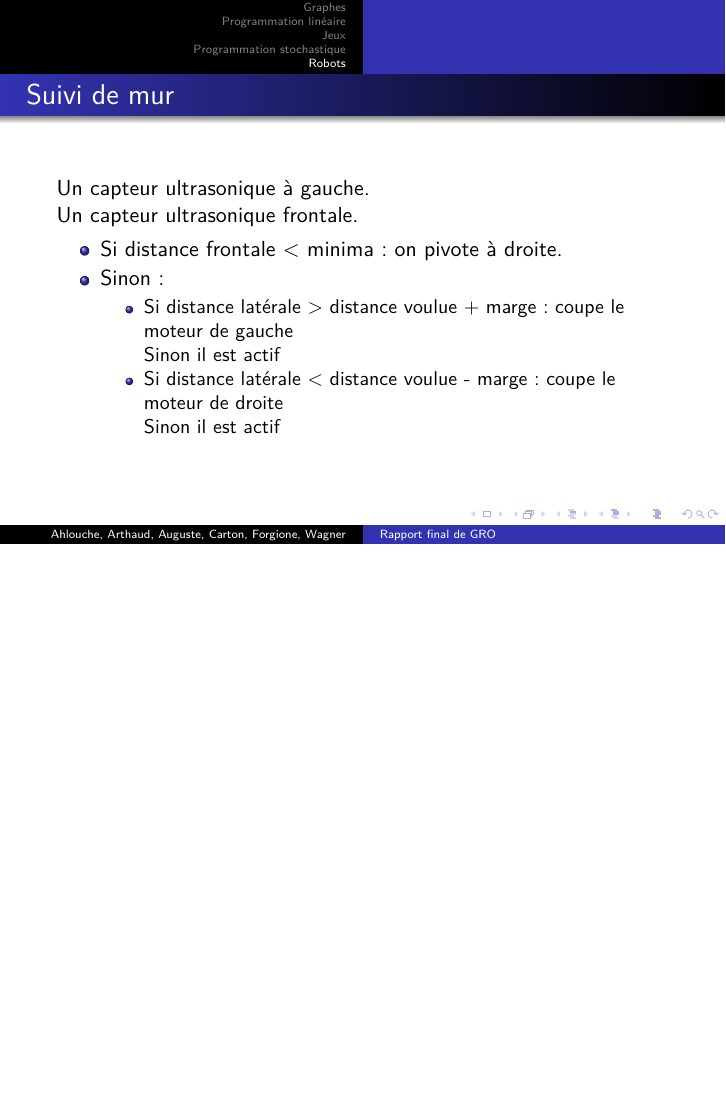
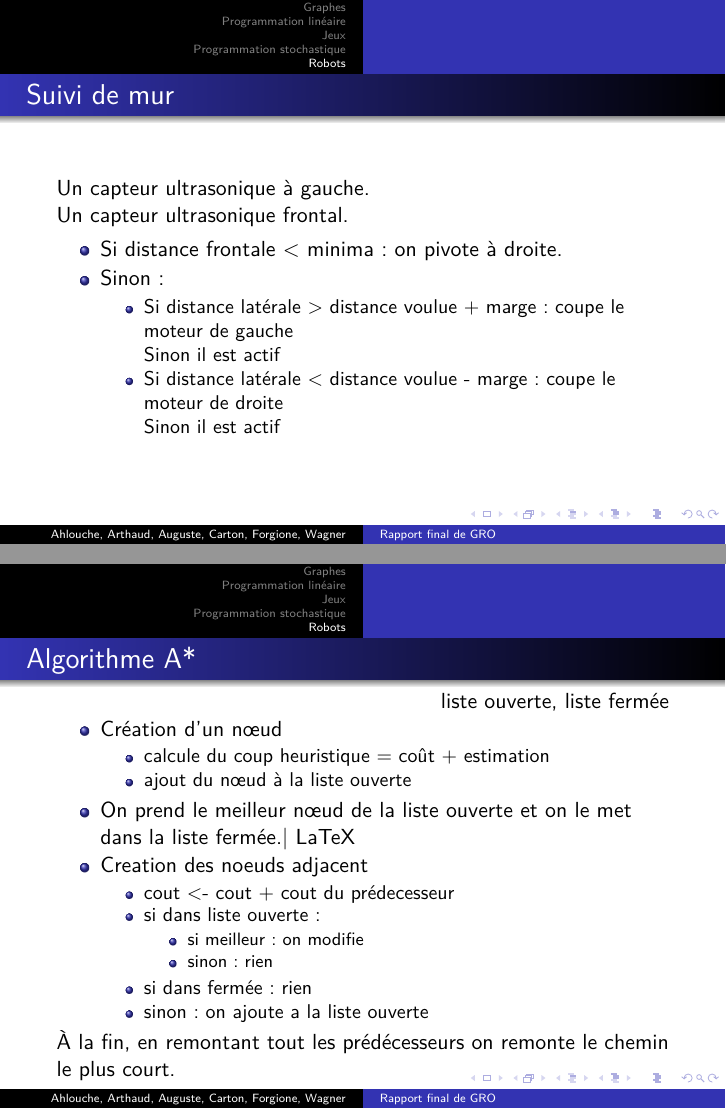
Before and after one commit to arthaud/GRO, LaTeX slides (final/slides/slides.tex): page 28 of 29 before the commit and pages 28 and 30 of 30 after it, the two joined at a grey line, the shorter picture padded with empty space. Compiled offline with pdfLaTeX.

Commit message:
Légères modifs slides + ajout slide oublié

```diff
--- a/final/slides/slides.tex
+++ b/final/slides/slides.tex
@@ -418,7 +418,7 @@ Stackelberg en moyenne (variante) & $531.85$ & $800.61$ & $1262.25$ \\\hline
   \begin{frame}{Suivi de mur}
     Un capteur ultrasonique à gauche.
 
-    Un capteur ultrasonique frontale.
+    Un capteur ultrasonique frontal.
 
     \begin{itemize}
       \item Si distance frontale < minima: on pivote à droite.
@@ -437,4 +437,32 @@ Stackelberg en moyenne (variante) & $531.85$ & $800.61$ & $1262.25$ \\\hline
     \end{center}
     Si le robot connait le plan du labyrinthe l'algorithme de Dijkstra suffit.
   \end{frame}
+
+  \begin{frame}{Algorithme A*}
+      \hfill liste ouverte, liste fermée \\
+      \begin{itemize}
+        \item Création d'un nœud
+        \begin{itemize}
+          \item calcule du coup heuristique = coût + estimation
+           \item ajout du nœud à la liste ouverte
+         \end{itemize}
+        \item On prend le meilleur nœud de la liste ouverte et on le met dans
+          la liste fermée.| LaTeX
+        \item Creation des noeuds adjacent
+          \begin{itemize}
+            \item cout <- cout + cout du prédecesseur
+            \item si dans liste ouverte:
+            \begin{itemize}
+              \item si meilleur: on modifie
+              \item sinon: rien
+            \end{itemize}
+            \item si dans fermée: rien
+            \item sinon: on ajoute a la liste ouverte
+          \end{itemize}
+    \end{itemize}
+
+    À la fin, en remontant tout les prédécesseurs on remonte le chemin le plus
+    court.
+
+  \end{frame}
 \end{document}
```
Also changed, not shown: final/slides/slides.pdf, final/slides/slides.tex (2 more changed lines).
